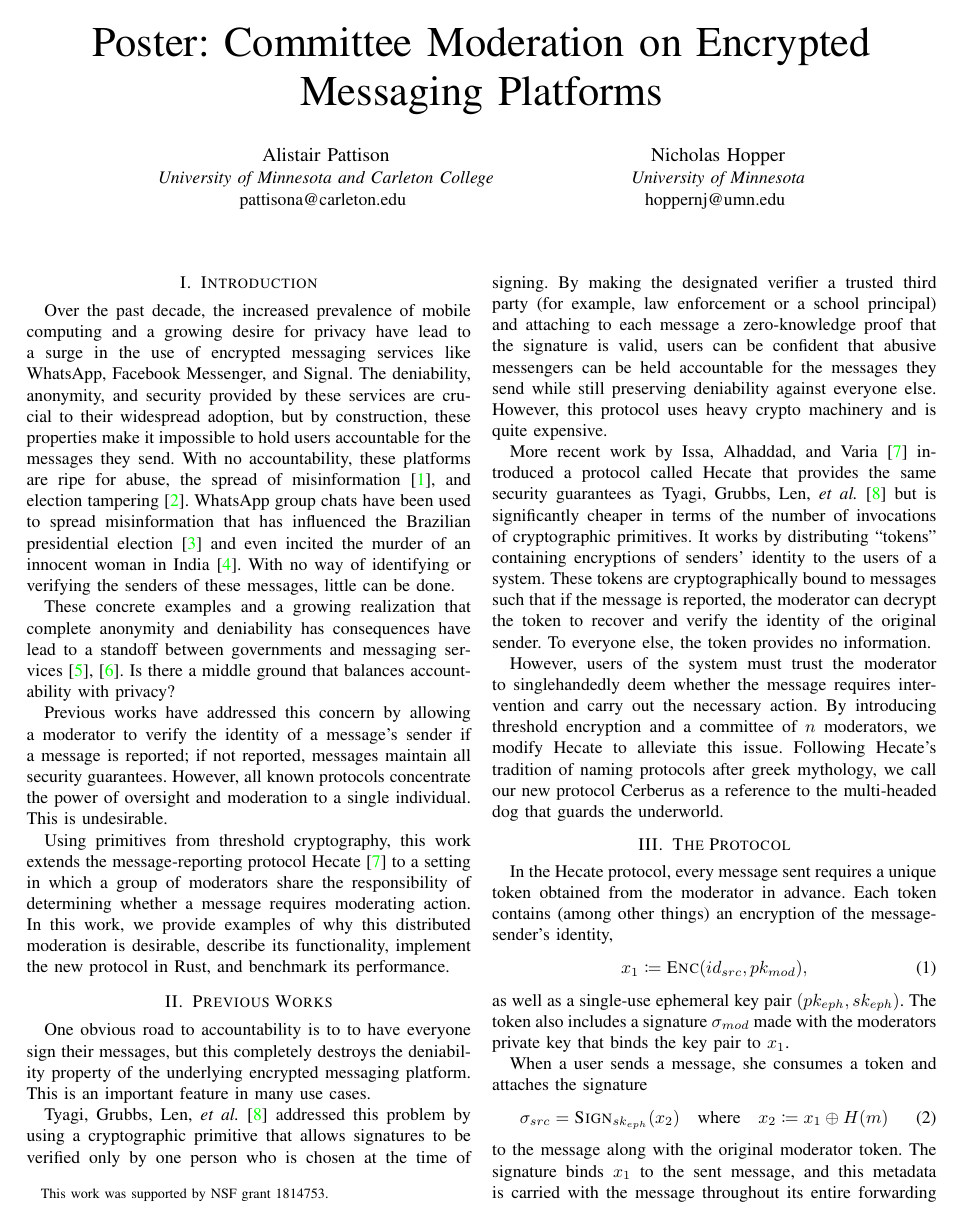
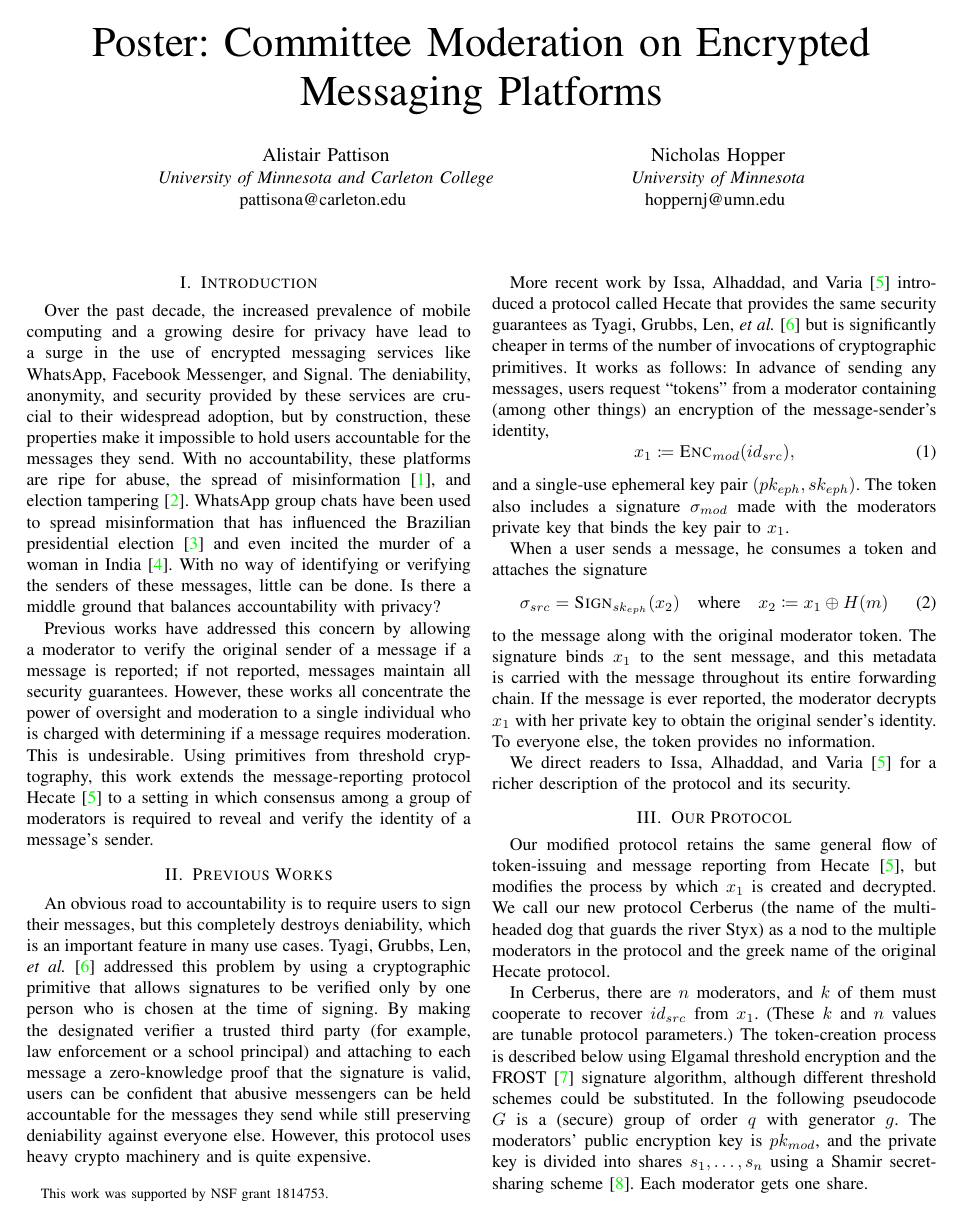
Before and after one commit to alipatti/cerberus, a LaTeX paper (writeup/main.tex): page 1 of 2. The pictures show the PDF file writeup/main.pdf that the author committed with the source.

Commit message:
updates to abstract

```diff
--- a/writeup/main.tex
+++ b/writeup/main.tex
@@ -39,55 +34,40 @@
 
 \maketitle
 
+% TODO: check pronoun consistency: moderator == woman, user == man
+
 \section{Introduction}
 
 Over the past decade, the increased prevalence of mobile computing and a growing desire for privacy have lead to a surge in the use of encrypted messaging services like WhatsApp, Facebook Messenger, and Signal.
 % TODO citation?
 The deniability, anonymity, and security provided by these services are crucial to their widespread adoption, but by construction, these properties make it impossible to hold users accountable for the messages they send.
 With no accountability, these platforms are ripe for abuse, the spread of misinformation \cite{wapo-fake-news-whatsapp}, and election tampering \cite{oxford-computational-propoganda-report}.
-WhatsApp group chats have been used to spread misinformation that has influenced the Brazilian presidential election \cite{pbs-brazil-whatsapp} and even incited the murder of an innocent woman in India \cite{nytimes-whatsapp-india-murder}.
+WhatsApp group chats have been used to spread misinformation that has influenced the Brazilian presidential election \cite{pbs-brazil-whatsapp} and even incited the murder of a woman in India \cite{nytimes-whatsapp-india-murder}.
 With no way of identifying or verifying the senders of these messages, little can be done.
-
-These concrete examples and a growing realization that complete anonymity and deniability has consequences have lead to a standoff between governments and messaging services \cite{forbes-iran-whatsapp-ban, bbc-whatsapp-uk}.
-% Iran has already banned the use of WhatsApp , and there's a law pending in the UK that proposes to do the same.
-% Both Signal and WhatsApp executives have stated that they would withdraw from the UK if the bill is passed \cite{bbc-whatsapp-uk}.
 Is there a middle ground that balances accountability with privacy?
 
-Previous works have addressed this concern by allowing a moderator to verify the identity of a message's sender if a message is reported; if not reported, messages maintain all security guarantees.
-However, all known protocols concentrate the power of oversight and moderation to a single individual.
+Previous works have addressed this concern by allowing a moderator to verify the original sender of a message if a message is reported; if not reported, messages maintain all security guarantees.
+However, these works all concentrate the power of oversight and moderation to a single individual who is charged with determining if a message requires moderation.
 This is undesirable.
-
-Using primitives from threshold cryptography, this work extends the message-reporting protocol Hecate \cite{hecate} to a setting in which a group of moderators share the responsibility of determining whether a message requires moderating action.
-In this work, we provide examples of why this distributed moderation is desirable, describe its functionality, implement the new protocol in Rust, and benchmark its performance.
+Using primitives from threshold cryptography, this work extends the message-reporting protocol Hecate \cite{hecate} to a setting in which consensus among a group of moderators is required to reveal and verify the identity of a message's sender.
 
 \section{Previous Works}
 
-One obvious road to accountability is to to have everyone sign their messages, but this completely destroys the deniability property of the underlying encrypted messaging platform. This is an important feature in many use cases.
-
+An obvious road to accountability is to require users to sign their messages, but this completely destroys deniability, which is an important feature in many use cases.
 \textcite{tglmr} addressed this problem by using a cryptographic primitive that allows signatures to be verified only by one person who is chosen at the time of signing.
 By making the designated verifier a trusted third party (for example, law enforcement or a school principal) and attaching to each message a zero-knowledge proof that the signature is valid, users can be confident that abusive messengers can be held accountable for the messages they send while still preserving deniability against everyone else.
 However, this protocol uses heavy crypto machinery and is quite expensive.
 
 More recent work by \textcite{hecate} introduced a protocol called Hecate that provides the same security guarantees as \textcite{tglmr} but is significantly cheaper in terms of the number of invocations of cryptographic primitives.
-It works by distributing ``tokens'' containing encryptions of senders' identity to the users of a system.
-These tokens are cryptographically bound to messages such that if the message is reported, the moderator can decrypt the token to recover and verify the identity of the original sender.
-To everyone else, the token provides no information.
-
-However, users of the system must trust the moderator to singlehandedly deem whether the message requires intervention and carry out the necessary action.
-By introducing threshold encryption and a committee of $n$ moderators, we modify Hecate to alleviate this issue.
-Following Hecate's tradition of naming protocols after greek mythology, we call our new protocol Cerberus as a reference to the multi-headed dog that guards the underworld.
-
-\section{The Protocol}
-
-In the Hecate protocol, every message sent requires a unique token obtained from the moderator in advance.
-Each token contains (among other things) an encryption of the message-sender's identity,
+It works as follows:
+In advance of sending any messages, users request ``tokens'' from a moderator containing (among other things) an encryption of the message-sender's identity,
 \begin{equation}
-	x_1 \ceq \Enc(id_{src}, pk_{mod}),
+	x_1 \ceq \Enc_{mod}(id_{src}),
 \end{equation}
-as well as a single-use ephemeral key pair $(pk_{eph}, sk_{eph})$.
+and a single-use ephemeral key pair $(pk_{eph}, sk_{eph})$.
 The token also includes a signature $\sigma_{mod}$ made with the moderators private key that binds the key pair to $x_1$.
 
-When a user sends a message, she consumes a token and attaches the signature
+When a user sends a message, he consumes a token and attaches the signature
 \begin{equation}
 	\sigma_{src} = \Sign_{sk_{eph}}(x_2)
 	\quad \text{where} \quad
@@ -99,2 +81,10 @@ If the message is ever reported, the moderator decrypts $x_1$ with his private k
 We direct readers to \textcite{hecate} for a richer description of the protocol and its security.
 
+\section{Our Protocol}
+
+Our modified protocol retains the same general flow of token-issuing and message reporting from Hecate \cite{hecate}, but modifies the process by which $x_1$ is created and decrypted.
+We call our new protocol Cerberus (the name of the multi-headed dog that guards the river Styx) as a nod to the multiple moderators in the protocol and the greek name of the original Hecate protocol.
+
+In Cerberus, there are $n$ moderators, and $k$ of them must cooperate to recover $id_{src}$ from $x_1$.
+(These $k$ and $n$ values are tunable protocol parameters.)
+The token-creation process is described below using Elgamal threshold encryption and the FROST \cite{frost} signature algorithm, although different threshold schemes could be substituted. In the following pseudocode $G$ is a (secure) group of order $q$ with generator $g$.
@@ -127,4 +113,4 @@ If more than $k$ decryption shares are received, one can recover the identity of
 \smallskip
 
 \begin{algorithmic}[1]
-	\function{HandleReport}{$m$, $x_1$}{
+	\function{HandleReport}{$m$, $T = \tuple{x_1, \ldots}$}{
```
Also changed, not shown: writeup/diagram.tex (+0 -21 lines), writeup/sources.bib (+0 -1 lines), writeup/main.pdf, writeup/main.tex (61 more changed lines), 1 other file.
